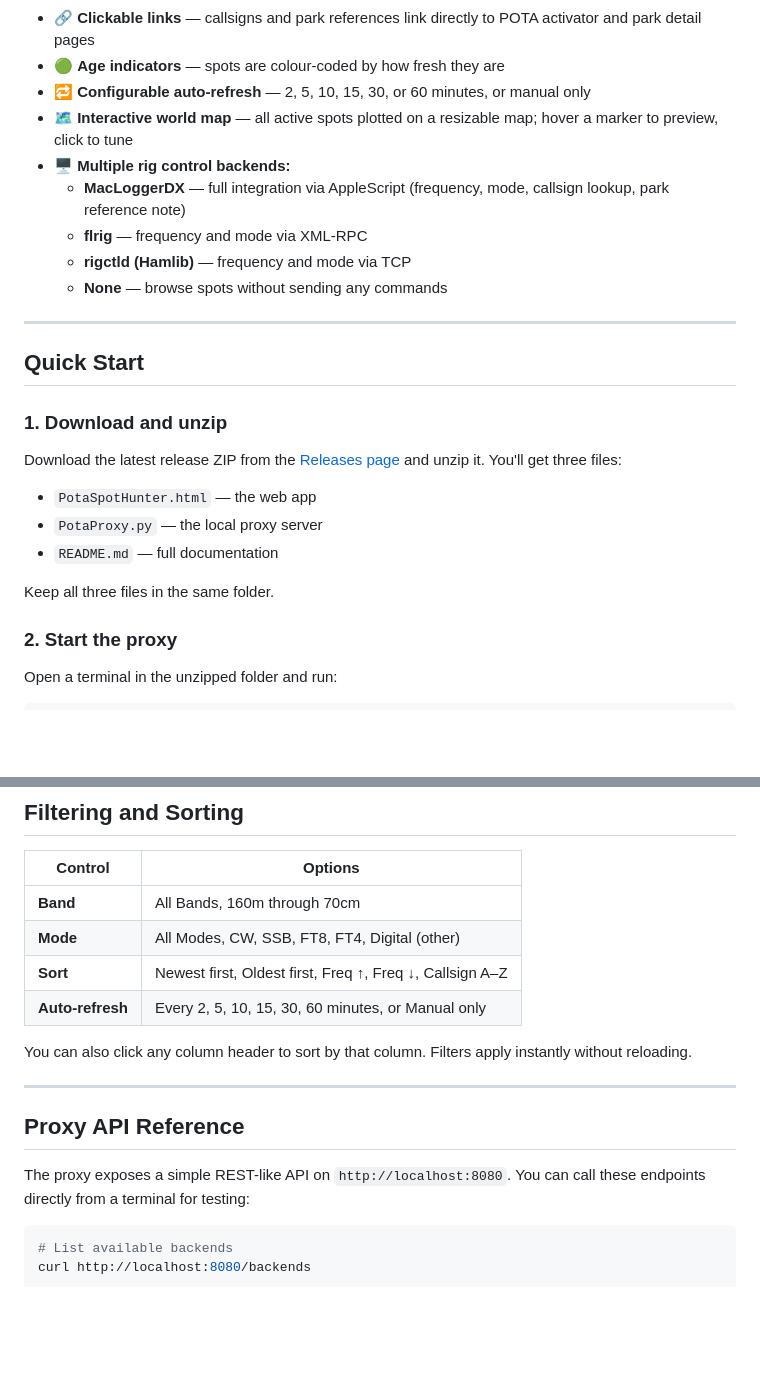
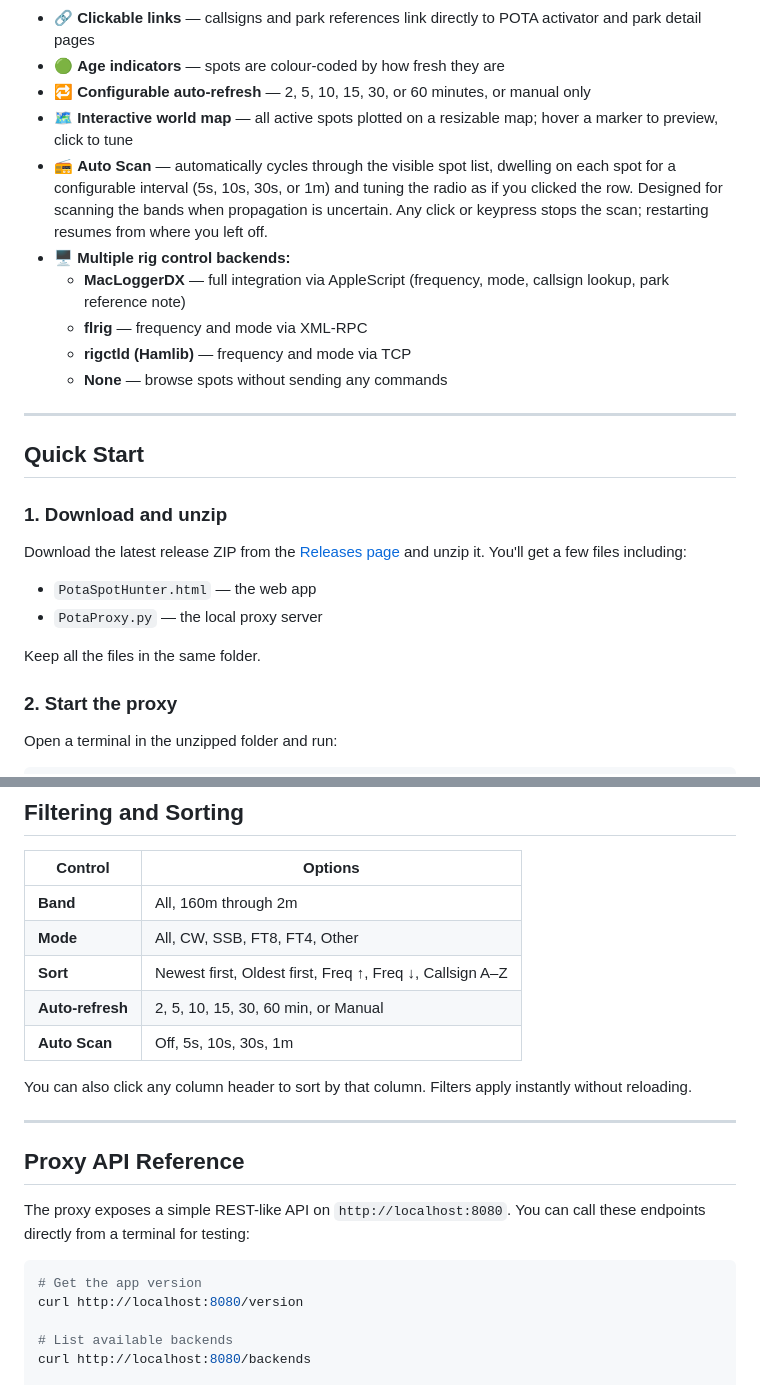
Before and after one commit to gregorywright/PotaSpotHunter, a Markdown page: README.md, 2 parts joined by grey strips. Rendered like a GitHub page; blank space fills up the shorter version.

````diff
--- a/README.md
+++ b/README.md
@@ -32,6 +32,7 @@ POTA Spot Hunter fetches active [Parks on the Air](https://parksontheair.com) ac
 - 🟢 **Age indicators** — spots are colour-coded by how fresh they are
 - 🔁 **Configurable auto-refresh** — 2, 5, 10, 15, 30, or 60 minutes, or manual only
 - 🗺 **Interactive world map** — all active spots plotted on a resizable map; hover a marker to preview, click to tune
+- 📻 **Auto Scan** — automatically cycles through the visible spot list, dwelling on each spot for a configurable interval (5s, 10s, 30s, or 1m) and tuning the radio as if you clicked the row. Designed for scanning the bands when propagation is uncertain. Any click or keypress stops the scan; restarting resumes from where you left off.
 - 🖥 **Multiple rig control backends:**
   - **MacLoggerDX** — full integration via AppleScript (frequency, mode, callsign lookup, park reference note)
   - **flrig** — frequency and mode via XML-RPC
@@ -44,13 +45,12 @@ POTA Spot Hunter fetches active [Parks on the Air](https://parksontheair.com) ac
 
 ### 1. Download and unzip
 
-Download the latest release ZIP from the [Releases page](https://github.com/gregorywright/PotaSpotHunter/releases/latest) and unzip it. You'll get three files:
+Download the latest release ZIP from the [Releases page](https://github.com/gregorywright/PotaSpotHunter/releases/latest) and unzip it. You'll get a few files including:
 
 - `PotaSpotHunter.html` — the web app
 - `PotaProxy.py` — the local proxy server
-- `README.md` — full documentation
 
-Keep all three files in the same folder.
+Keep all the files in the same folder.
 
 ### 2. Start the proxy
 
@@ -199,10 +199,11 @@ python3 PotaProxy.py --backend rigctld --rig-host 192.168.1.50
 
 | Control | Options |
 |---|---|
-| **Band** | All Bands, 160m through 70cm |
-| **Mode** | All Modes, CW, SSB, FT8, FT4, Digital (other) |
+| **Band** | All, 160m through 2m |
+| **Mode** | All, CW, SSB, FT8, FT4, Other |
 | **Sort** | Newest first, Oldest first, Freq ↑, Freq ↓, Callsign A–Z |
-| **Auto-refresh** | Every 2, 5, 10, 15, 30, 60 minutes, or Manual only |
+| **Auto-refresh** | 2, 5, 10, 15, 30, 60 min, or Manual |
+| **Auto Scan** | Off, 5s, 10s, 30s, 1m |
 
 You can also click any column header to sort by that column. Filters apply instantly without reloading.
 
@@ -213,6 +214,9 @@ You can also click any column header to sort by that column. Filters apply insta
 The proxy exposes a simple REST-like API on `http://localhost:8080`. You can call these endpoints directly from a terminal for testing:
 
 ```bash
+# Get the app version
+curl http://localhost:8080/version
+
 # List available backends
 curl http://localhost:8080/backends
 
````
